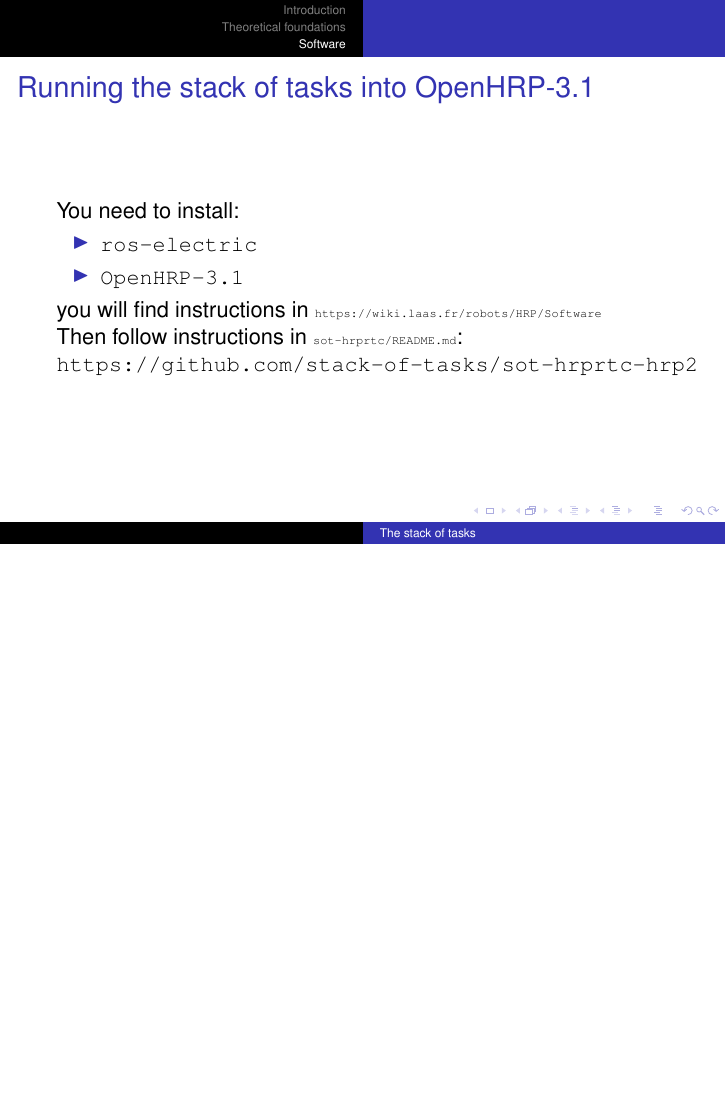
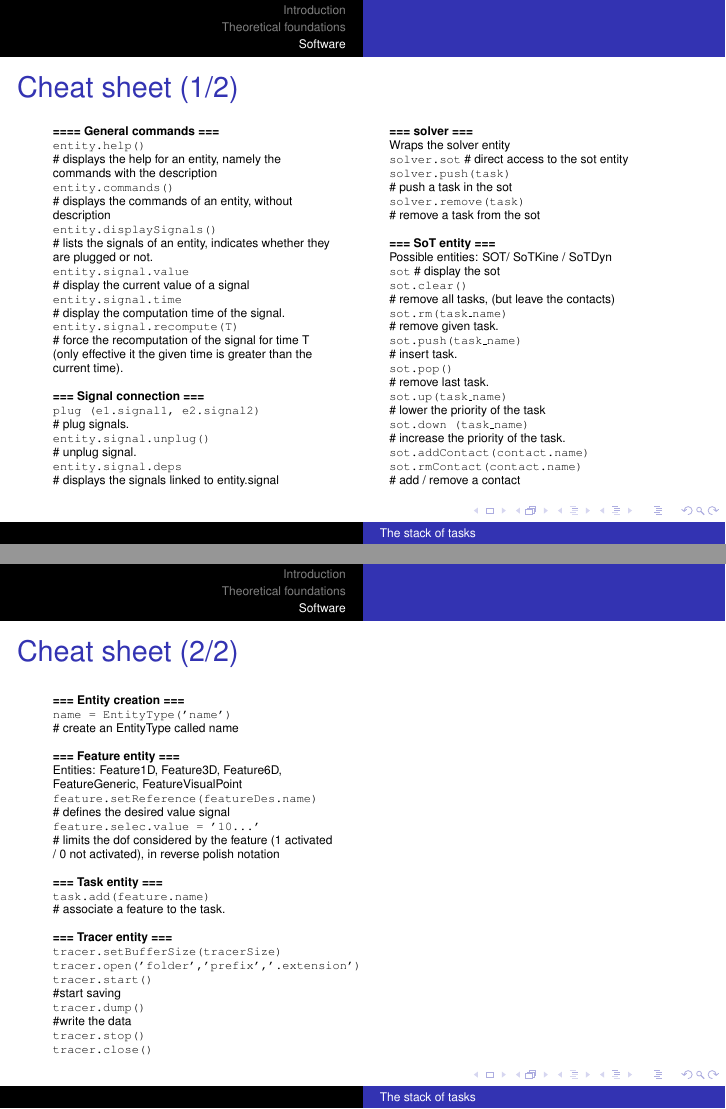
Before and after one commit to stack-of-tasks/sot-class, LaTeX slides (talk.tex, which reads slides.tex): page 113 of 113 before the commit and pages 114 and 115 of 115 after it, the two joined at a grey line, the shorter picture padded with empty space. Compiled offline with pdfLaTeX.

Commit message:
Add a cheat-sheet full of useful commands.

```diff
--- a/slides.tex
+++ b/slides.tex
@@ -797,3 +797,122 @@
 
   Then follow instructions in \texttt{\tiny sot-hrprtc/README.md}: \texttt{https://github.com/stack-of-tasks/sot-hrprtc-hrp2}
 \end{frame}
+
+
+\begin{frame} {Cheat sheet (1/2)}
+ \begin{columns}
+  \begin{column}[t]{5cm}
+{\tiny
+\textbf{==== General commands ===}\\
+
+\texttt{entity.help()}\\
+\# displays the help for an entity, namely the commands with the description\\
+
+\texttt{entity.commands()}\\
+\# displays the commands of an entity, without description\\
+
+\texttt{entity.displaySignals()}\\
+\# lists the signals of an entity, indicates whether they are plugged or not.\\
+
+\texttt{entity.signal.value}\\
+\# display the current value of a signal\\
+
+\texttt{entity.signal.time}\\
+\# display the computation time of the signal.\\
+
+\texttt{entity.signal.recompute(T)}\\
+\# force the recomputation of the signal for time T (only effective it the given time is greater than the current time).\\
+~\\
+\textbf{=== Signal connection ===}\\
+\texttt{plug (e1.signal1, e2.signal2)}\\
+\# plug signals. \\
+
+\texttt{entity.signal.unplug()}\\
+\# unplug signal.\\
+
+\texttt{entity.signal.deps}\\
+\# displays the signals linked to entity.signal\\
+~\\
+}
+
+
+
+  \end{column}
+  \begin{column}[t]{5cm}
+{\tiny
+\textbf{=== solver ===}~\\
+Wraps the solver entity
+
+\texttt{solver.sot}
+\# direct access  to the sot entity\\
+\texttt{solver.push(task)}\\
+\# push a task in the sot\\
+\texttt{solver.remove(task)}\\
+\# remove a task from the sot\\
+~\\
+
+\textbf{=== SoT entity ===}\\
+Possible entities: SOT/ SoTKine / SoTDyn\\
+
+\texttt{sot}  	\# display the sot\\
+\texttt{sot.clear()}\\
+\# remove all tasks, (but leave the contacts)\\
+\texttt{sot.rm(task\_name)}\\
+\# remove given task.\\
+\texttt{sot.push(task\_name)}\\
+\# insert task.\\
+\texttt{sot.pop()}\\
+\# remove last task.\\
+\texttt{sot.up(task\_name)}\\
+\# lower the priority of the task\\
+\texttt{sot.down (task\_name)}\\
+\# increase the priority of the task.\\
+\texttt{sot.addContact(contact.name)}\\
+\texttt{sot.rmContact(contact.name)}\\
+\# add / remove a contact\\
+}
+
+
+  \end{column}
+ \end{columns}
+\end{frame}
+
+
+
+
+\begin{frame} {Cheat sheet (2/2)}
+ \begin{columns}
+  \begin{column}[t]{5cm}
+{\tiny
+\textbf{=== Entity creation ===}\\
+\texttt{name = EntityType('name')}\\
+\# create an EntityType called name\\
+~\\
+\textbf{=== Feature entity ===}\\
+Entities: Feature1D, Feature3D, Feature6D, FeatureGeneric, FeatureVisualPoint\\
+\texttt{feature.setReference(featureDes.name)}\\
+\# defines the desired value signal\\
+\texttt{feature.selec.value = '10…'}\\
+\# limits the dof considered by the feature (1 activated / 0 not activated),
+in reverse polish notation\\
+~\\
+
+\textbf{=== Task entity ===}\\
+\texttt{task.add(feature.name)}\\
+\# associate a feature to the task.\\
+~\\
+\textbf{=== Tracer entity ===}\\
+\texttt{tracer.setBufferSize(tracerSize) }\\
+\texttt{tracer.open('folder','prefix','.extension') }\\
+\texttt{tracer.start() }\\
+\#start saving \\
+\texttt{tracer.dump()} \\
+\#write the data\\
+\texttt{tracer.stop() }\\
+\texttt{tracer.close()}\\
+}
+  \end{column}
+  \begin{column}[t]{5cm}
+  \end{column}
+ \end{columns}
+\end{frame}
```
